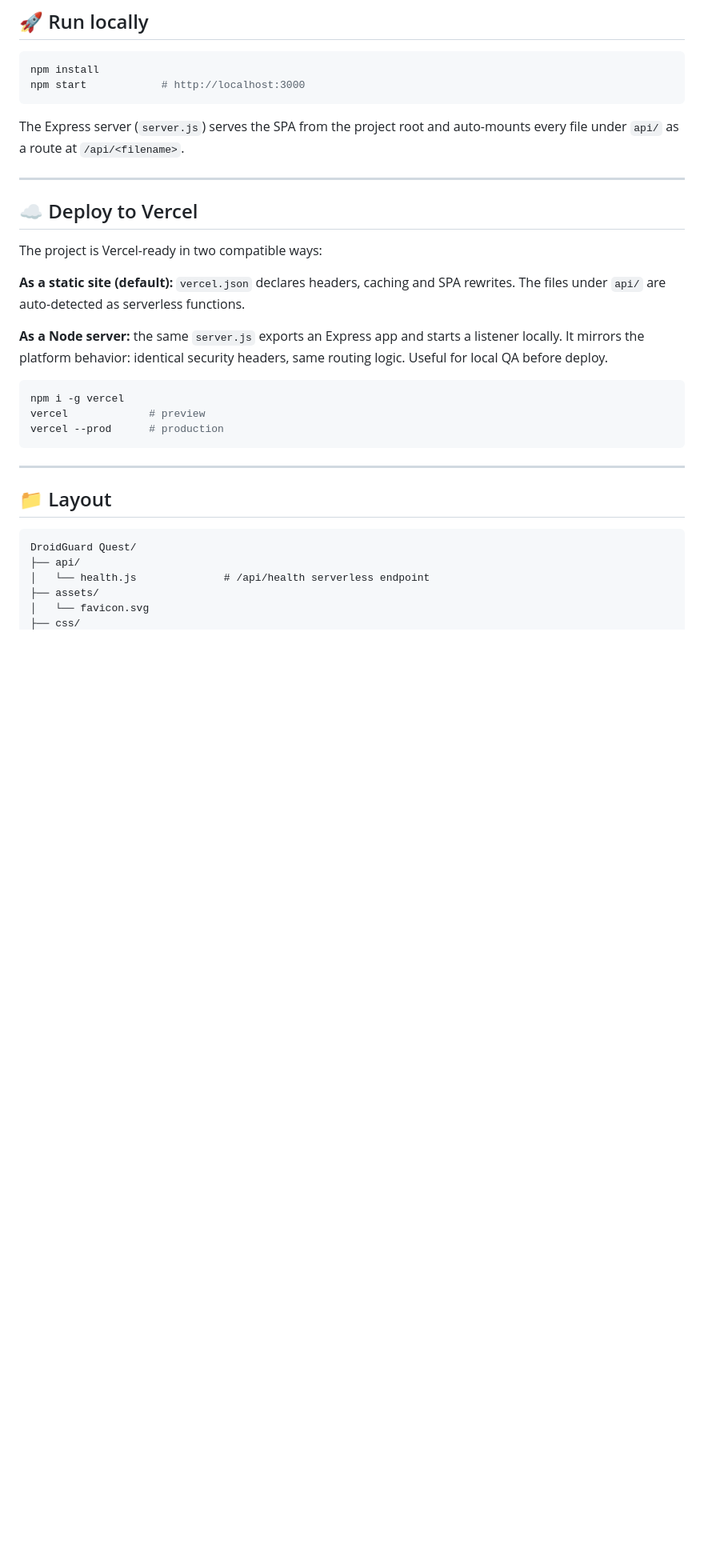
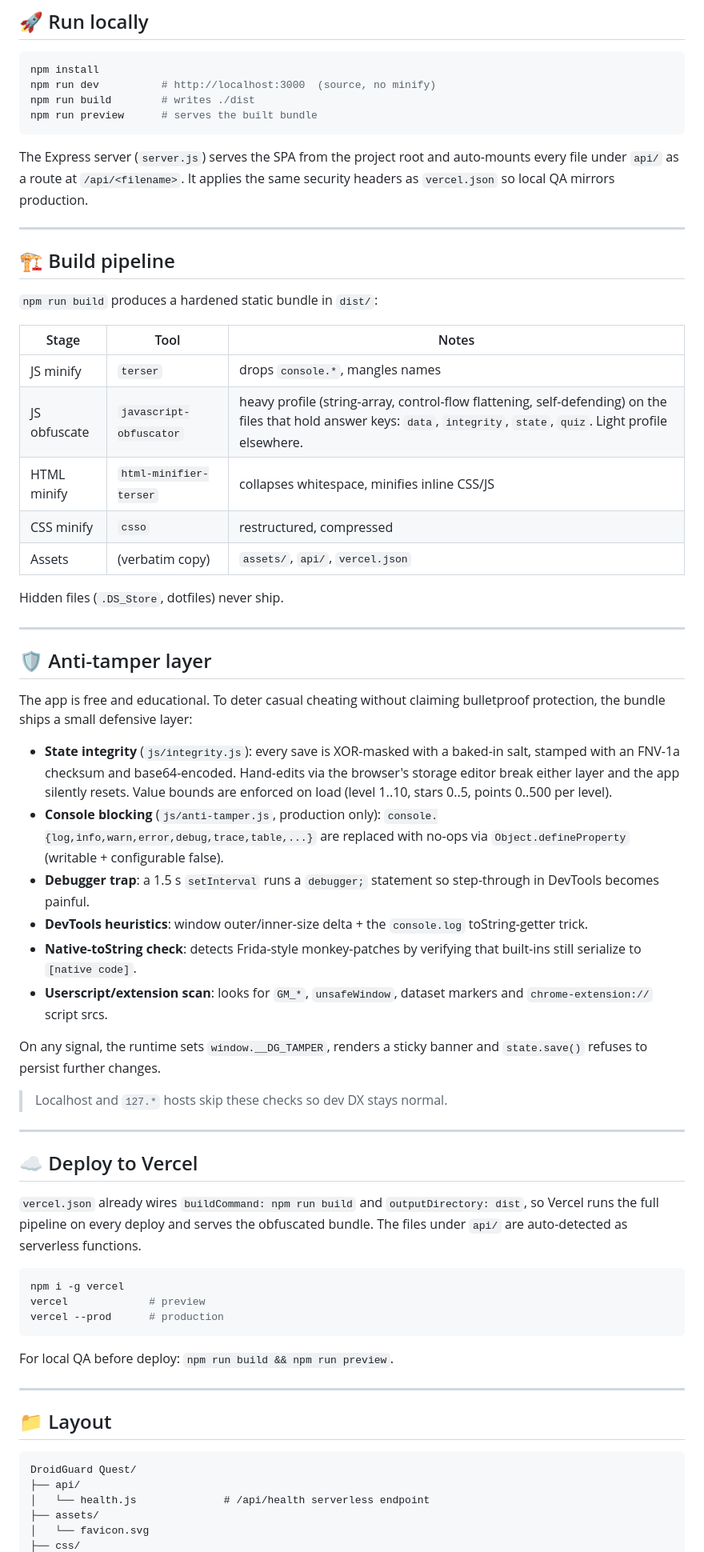
Before and after one commit to jacksonfdam/DroidGuard, a Markdown page: README.md, the part around one of its changes. Shown at 80% size. GitHub-like rendering; blank space fills up the shorter version.

Commit message:
docs: build pipeline & anti-tamper notes
Adds two README sections:

- Build pipeline: which tool runs at which stage, where dist/
  lives, and that hidden files never ship.
- Anti-tamper layer: the integrity wrapper, console blocking,
  debugger trap, DevTools heuristics, native-toString check and
  userscript/extension scan, plus the explicit caveat that this
  is deterrence, not bulletproof protection.

Local-dev section now mentions npm run dev / build / preview,
and the file layout reflects the new modules (anti-tamper.js,
integrity.js, build.js).

````diff
--- a/README.md
+++ b/README.md
@@ -31,26 +31,59 @@ Scoring: 5/5 = ⭐⭐⭐⭐⭐ + 500 XP, plus a badge per result tier. A streak
 
 ```bash
 npm install
-npm start            # http://localhost:3000
+npm run dev          # http://localhost:3000  (source, no minify)
+npm run build        # writes ./dist
+npm run preview      # serves the built bundle
 ```
 
-The Express server (`server.js`) serves the SPA from the project root and auto-mounts every file under `api/` as a route at `/api/<filename>`.
+The Express server (`server.js`) serves the SPA from the project root and auto-mounts every file under `api/` as a route at `/api/<filename>`. It applies the same security headers as `vercel.json` so local QA mirrors production.
+
+---
+
+## 🏗️ Build pipeline
+
+`npm run build` produces a hardened static bundle in `dist/`:
+
+| Stage | Tool | Notes |
+|-------|------|-------|
+| JS minify | `terser` | drops `console.*`, mangles names |
+| JS obfuscate | `javascript-obfuscator` | heavy profile (string-array, control-flow flattening, self-defending) on the files that hold answer keys: `data`, `integrity`, `state`, `quiz`. Light profile elsewhere. |
+| HTML minify | `html-minifier-terser` | collapses whitespace, minifies inline CSS/JS |
+| CSS minify | `csso` | restructured, compressed |
+| Assets | (verbatim copy) | `assets/`, `api/`, `vercel.json` |
+
+Hidden files (`.DS_Store`, dotfiles) never ship.
+
+---
+
+## 🛡️ Anti-tamper layer
+
+The app is free and educational. To deter casual cheating without claiming bulletproof protection, the bundle ships a small defensive layer:
+
+- **State integrity** (`js/integrity.js`): every save is XOR-masked with a baked-in salt, stamped with an FNV-1a checksum and base64-encoded. Hand-edits via the browser's storage editor break either layer and the app silently resets. Value bounds are enforced on load (level 1..10, stars 0..5, points 0..500 per level).
+- **Console blocking** (`js/anti-tamper.js`, production only): `console.{log,info,warn,error,debug,trace,table,...}` are replaced with no-ops via `Object.defineProperty` (writable + configurable false).
+- **Debugger trap**: a 1.5 s `setInterval` runs a `debugger;` statement so step-through in DevTools becomes painful.
+- **DevTools heuristics**: window outer/inner-size delta + the `console.log` toString-getter trick.
+- **Native-toString check**: detects Frida-style monkey-patches by verifying that built-ins still serialize to `[native code]`.
+- **Userscript/extension scan**: looks for `GM_*`, `unsafeWindow`, dataset markers and `chrome-extension://` script srcs.
+
+On any signal, the runtime sets `window.__DG_TAMPER`, renders a sticky banner and `state.save()` refuses to persist further changes.
+
+> Localhost and `127.*` hosts skip these checks so dev DX stays normal.
 
 ---
 
 ## ☁️ Deploy to Vercel
 
-The project is Vercel-ready in two compatible ways:
-
-**As a static site (default):** `vercel.json` declares headers, caching and SPA rewrites. The files under `api/` are auto-detected as serverless functions.
-
-**As a Node server:** the same `server.js` exports an Express app and starts a listener locally. It mirrors the platform behavior: identical security headers, same routing logic. Useful for local QA before deploy.
+`vercel.json` already wires `buildCommand: npm run build` and `outputDirectory: dist`, so Vercel runs the full pipeline on every deploy and serves the obfuscated bundle. The files under `api/` are auto-detected as serverless functions.
 
 ```bash
 npm i -g vercel
 vercel             # preview
 vercel --prod      # production
 ```
+
+For local QA before deploy: `npm run build && npm run preview`.
 
 ---
 
````
Also changed, not shown: other parts of README.md (+5 -2 lines).
